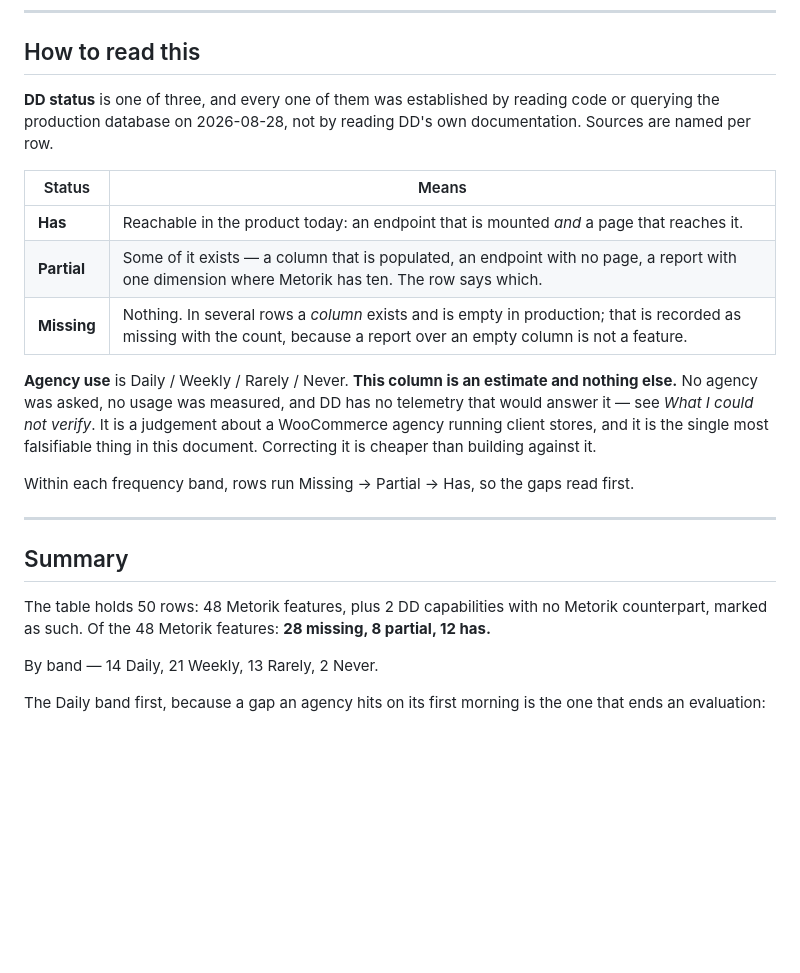
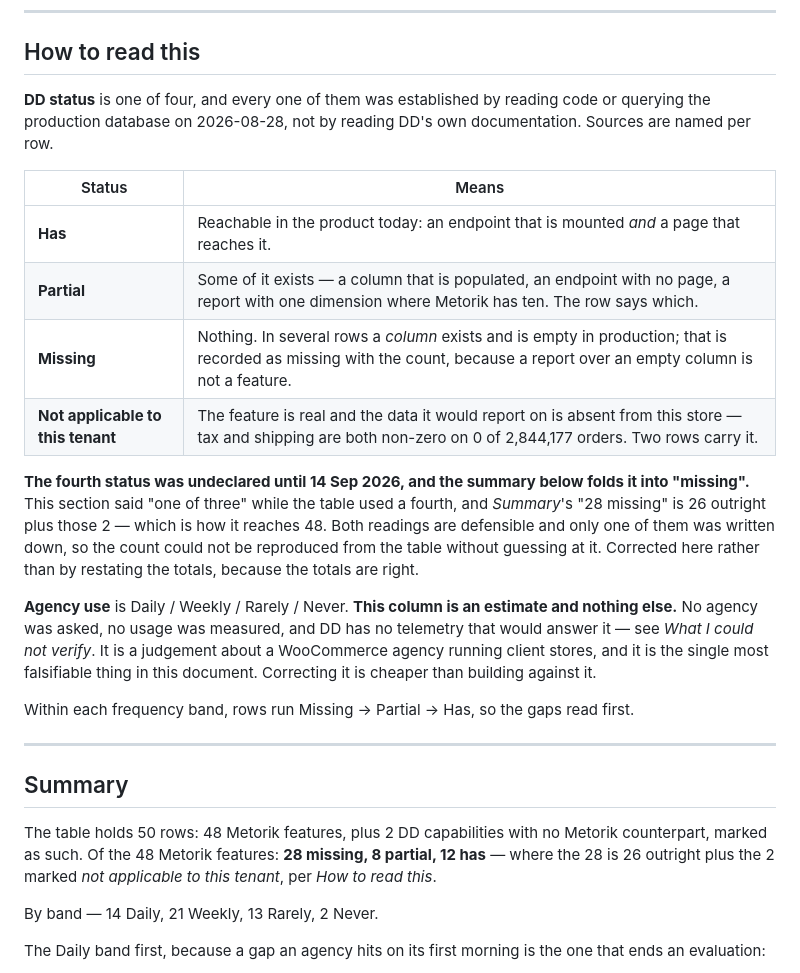
Before and after one commit to deadlydigital/fleet, a Markdown page: specs/metorik-gap.md, the part around the change. Rendered like a GitHub page; blank space fills up the shorter version.

Commit message:
The gap list declares the fourth status it was already using
"How to read this" said DD status is one of three; two rows carry a fourth,
"Not applicable to this tenant" -- tax and shipping, both non-zero on 0 of
2,844,177 orders. The summary then folds those two into missing to reach its
28, which is how 26 outright + 2 + 8 partial + 12 has accounts for 48.

THE TOTALS ARE RIGHT AND ARE LEFT ALONE. What was wrong is that the count
could not be reproduced from the table without guessing which bucket the
fourth status fell into. Both readings are defensible; only one was written
down.

Found while re-verifying the table against the tree rather than against its
own status column, and reported first as "the summary disagrees with the
table" -- which was wrong, and was a raw prefix count that had swallowed the
two DD-only rows the summary correctly excludes.

Co-Authored-By: Claude Opus 5 (1M context) <noreply@anthropic.com>
Claude-Session: https://claude.ai/code/session_01Fk4ZNdbPkKn3rM1wxL7d7m

```diff
--- a/specs/metorik-gap.md
+++ b/specs/metorik-gap.md
@@ -14,7 +14,7 @@ cheap it is to build.
 
 ## How to read this
 
-**DD status** is one of three, and every one of them was established by reading
+**DD status** is one of four, and every one of them was established by reading
 code or querying the production database on 2026-08-28, not by reading DD's own
 documentation. Sources are named per row.
 
@@ -23,6 +23,15 @@ documentation. Sources are named per row.
 | **Has** | Reachable in the product today: an endpoint that is mounted *and* a page that reaches it. |
 | **Partial** | Some of it exists — a column that is populated, an endpoint with no page, a report with one dimension where Metorik has ten. The row says which. |
 | **Missing** | Nothing. In several rows a *column* exists and is empty in production; that is recorded as missing with the count, because a report over an empty column is not a feature. |
+| **Not applicable to this tenant** | The feature is real and the data it would report on is absent from this store — tax and shipping are both non-zero on 0 of 2,844,177 orders. Two rows carry it. |
+
+**The fourth status was undeclared until 14 Sep 2026, and the summary below
+folds it into "missing".** This section said "one of three" while the table used
+a fourth, and *Summary*'s "28 missing" is 26 outright plus those 2 — which is
+how it reaches 48. Both readings are defensible and only one of them was
+written down, so the count could not be reproduced from the table without
+guessing at it. Corrected here rather than by restating the totals, because the
+totals are right.
 
 **Agency use** is Daily / Weekly / Rarely / Never. **This column is an estimate
 and nothing else.** No agency was asked, no usage was measured, and DD has no
@@ -40,7 +49,8 @@ first.
 
 The table holds 50 rows: 48 Metorik features, plus 2 DD capabilities with no
 Metorik counterpart, marked as such. Of the 48 Metorik features:
-**28 missing, 8 partial, 12 has.**
+**28 missing, 8 partial, 12 has** — where the 28 is 26 outright plus the 2
+marked *not applicable to this tenant*, per *How to read this*.
 
 By band — 14 Daily, 21 Weekly, 13 Rarely, 2 Never.
 
```
